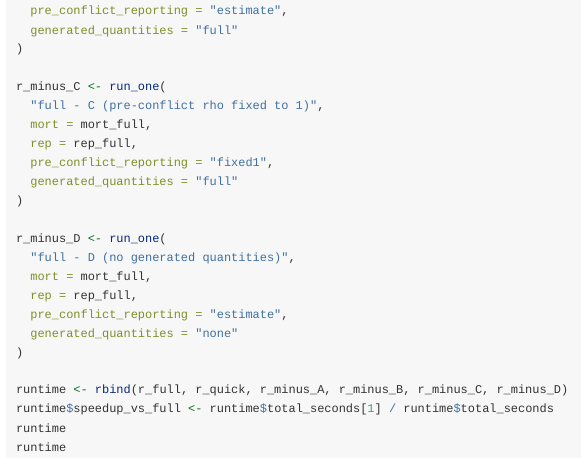
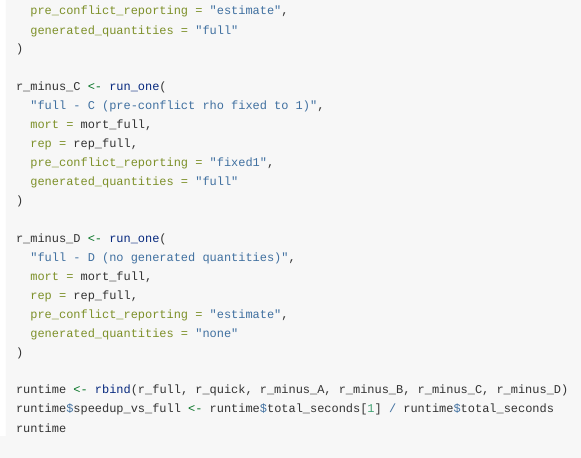
Before and after one commit to OJWatson/vrcmort, an R Markdown document (vignettes/fast-fitting.Rmd): the page in a window 1100 px wide, from 3170 px down. Rendered offline with R 4.5, knitr and Pandoc, with nearby package versions; some code elsewhere in the file could not run offline; long lines of code are wrapped.

Commit message:
Apply suggestions from code review
Co-authored-by: Copilot <175728472+Copilot@users.noreply.github.com>

````diff
--- a/vignettes/fast-fitting.Rmd
+++ b/vignettes/fast-fitting.Rmd
@@ -213,5 +213,5 @@ r_minus_D <- run_one(
 runtime <- rbind(r_full, r_quick, r_minus_A, r_minus_B, r_minus_C, r_minus_D)
 runtime$speedup_vs_full <- runtime$total_seconds[1] / runtime$total_seconds
 runtime
-runtime
+
 ```
````
Also changed, not shown: 1 other file.
